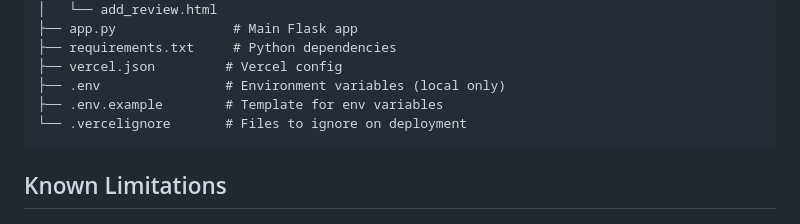
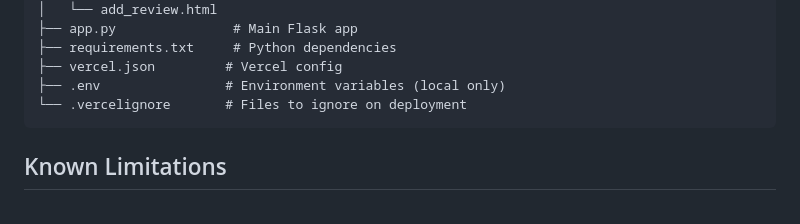
Before and after one commit to arinafazal/CICIPIN, a Markdown page: README.md, the part around the change. Rendered like a GitHub page.

Commit message:
Remove .env.example from project structure
Removed the .env.example file reference from the README.

````diff
--- a/README.md
+++ b/README.md
@@ -113,7 +113,6 @@ CICIPIN/
 ├── requirements.txt     # Python dependencies
 ├── vercel.json         # Vercel config
 ├── .env                # Environment variables (local only)
-├── .env.example        # Template for env variables
 └── .vercelignore       # Files to ignore on deployment
 ```
 
````
